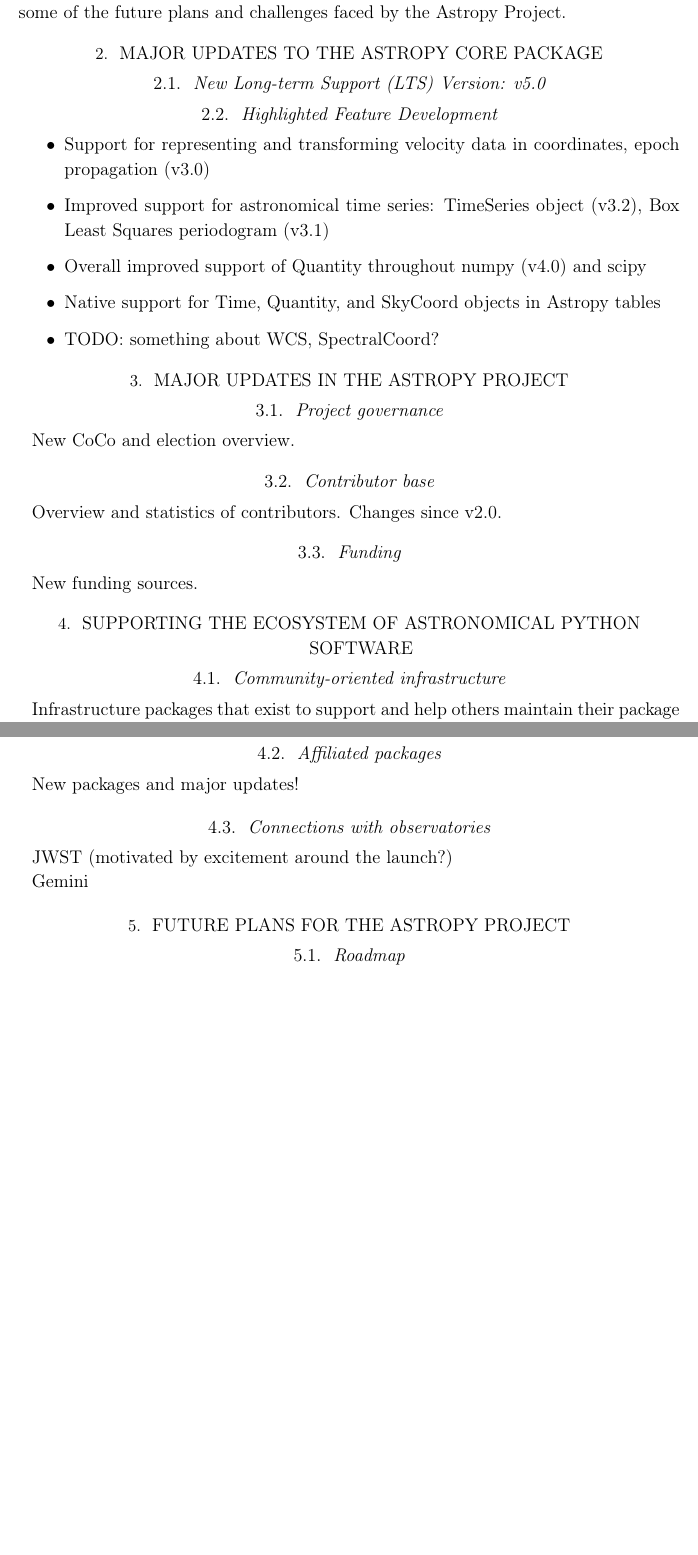
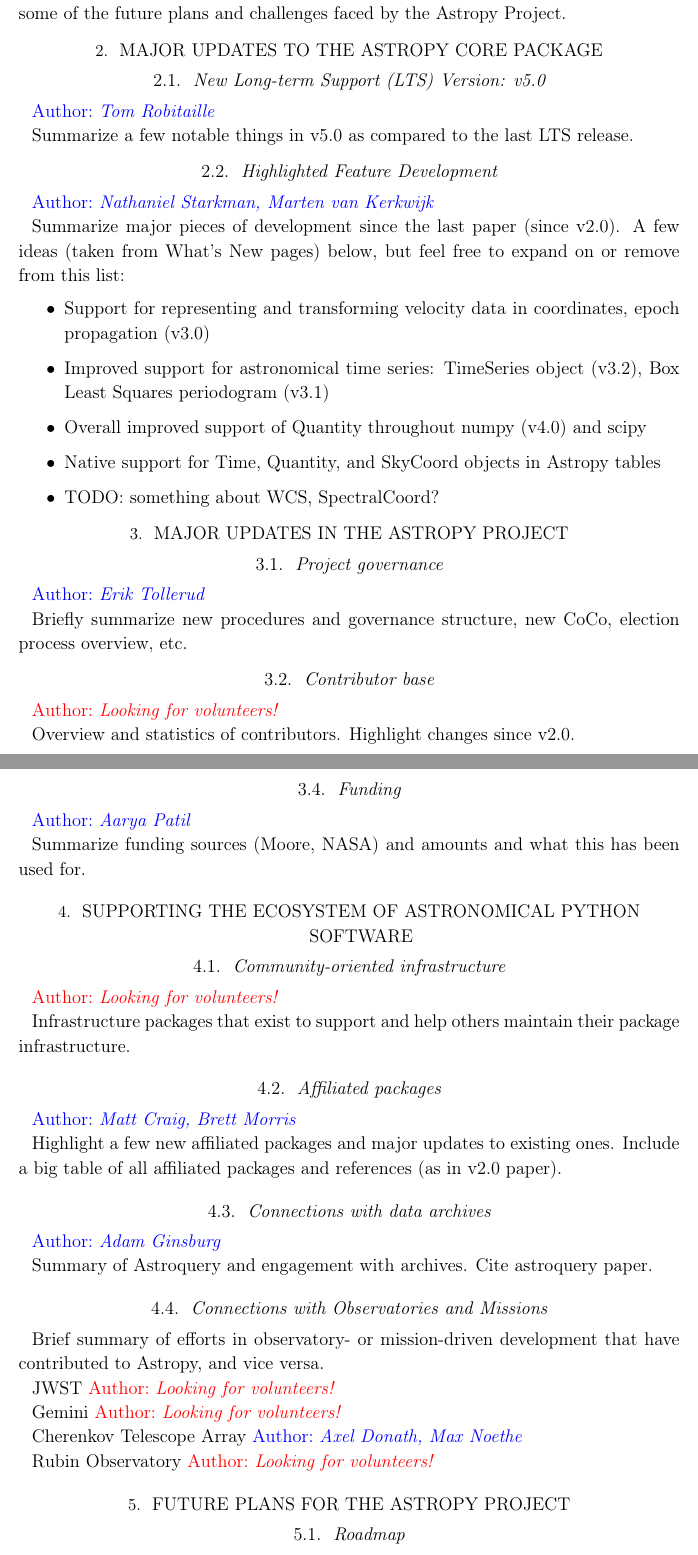
Before and after one commit to astropy/astropy-v5.0-paper, a LaTeX paper (src/ms.tex): two parts of pages 3 and 5 of 6 before the commit and two parts of pages 3 and 5 of 7 after it, joined at a grey line, cut so that both start at the same text, the shorter picture padded with empty space. Compiled offline with pdfLaTeX.

Commit message:
proposed section authors

```diff
--- a/src/ms.tex
+++ b/src/ms.tex
@@ -31,6 +31,9 @@
 \newcommand{\astropyQuantity}{\href{http://docs.astropy.org/en/stable/api/astropy.units.Quantity.html}{\texttt{Quantity}}\xspace}
 \newcommand{\astropyTime}{\href{http://docs.astropy.org/en/stable/api/astropy.time.Time.html}{\texttt{Time}}\xspace}
 \newcommand{\astropyTable}{\href{http://docs.astropy.org/en/stable/api/astropy.table.Table.html}{\texttt{Table}}\xspace}
+
+\newcommand{\secauthor}[1]{{\color{blue}Author:~\textit{#1}}}
+\newcommand{\secunfilled}{{\color{red}Author:~\textit{Looking for volunteers!}}}
 
 \begin{document}
 
@@ -171,8 +174,18 @@
 
 \subsection{New Long-term Support (LTS) Version: v5.0} \label{sec:core-v50}
 
+\secauthor{Tom Robitaille}
+
+Summarize a few notable things in v5.0 as compared to the last LTS release.
+
+
 \subsection{Highlighted Feature Development} \label{sec:core-features}
 
+\secauthor{Nathaniel Starkman, Marten van Kerkwijk}
+
+Summarize major pieces of development since the last paper (since v2.0). A few
+ideas (taken from What's New pages) below, but feel free to expand on or remove
+from this list:
 \begin{itemize}
     \item Support for representing and transforming velocity data in coordinates, epoch propagation (v3.0)
     \item Improved support for astronomical time series: TimeSeries object (v3.2), Box Least Squares periodogram (v3.1)
@@ -184,15 +197,18 @@
 
 \section{Major Updates in the Astropy Project} \label{sec:project-updates}
 
-
 \subsection{Project governance} \label{sec:project-governance}
 
-New CoCo and election overview.
+\secauthor{Erik Tollerud}
 
+Briefly summarize new procedures and governance structure, new CoCo, election
+process overview, etc.
 
 \subsection{Contributor base} \label{sec:project-contributors}
 
-Overview and statistics of contributors. Changes since v2.0.
+\secunfilled
+
+Overview and statistics of contributors. Highlight changes since v2.0.
 
 \begin{figure}
     \begin{centering}
@@ -209,10 +228,10 @@
 
 \subsection{Funding} \label{sec:project-funding}
 
-New funding sources.
-% Funding received:
-% - Moore
-% - NASA
+\secauthor{Aarya Patil}
+
+Summarize funding sources (Moore, NASA) and amounts and what this has been used
+for.
 
 
 \section{Supporting the Ecosystem of Astronomical Python Software}
@@ -220,18 +239,41 @@
 
 \subsection{Community-oriented infrastructure}
 
-Infrastructure packages that exist to support and help others maintain their package infrastructure.
+\secunfilled
+
+Infrastructure packages that exist to support and help others maintain their
+package infrastructure.
 
 \subsection{Affiliated packages}
 
-New packages and major updates!
+\secauthor{Matt Craig, Brett Morris}
 
-\subsection{Connections with observatories}
+Highlight a few new affiliated packages and major updates to existing ones.
+Include a big table of all affiliated packages and references (as in v2.0
+paper).
 
-JWST (motivated by excitement around the launch?)
+\subsection{Connections with data archives}
+
+\secauthor{Adam Ginsburg}
+
+Summary of Astroquery and engagement with archives. Cite astroquery paper.
+
+\subsection{Connections with Observatories and Missions}
+
+Brief summary of efforts in observatory- or mission-driven development that have
+contributed to Astropy, and vice versa.
+
+JWST
+\secunfilled
 
 Gemini
+\secunfilled
 
+Cherenkov Telescope Array
+\secauthor{Axel Donath, Max Noethe}
+
+Rubin Observatory
+\secunfilled
 
 \section{Future Plans for the Astropy Project} \label{sec:future}
 
```
Also changed, not shown: src/ms.tex (31 more changed lines).
